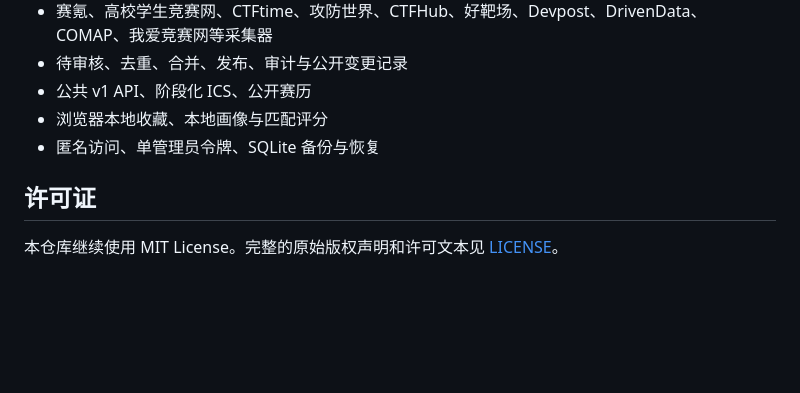
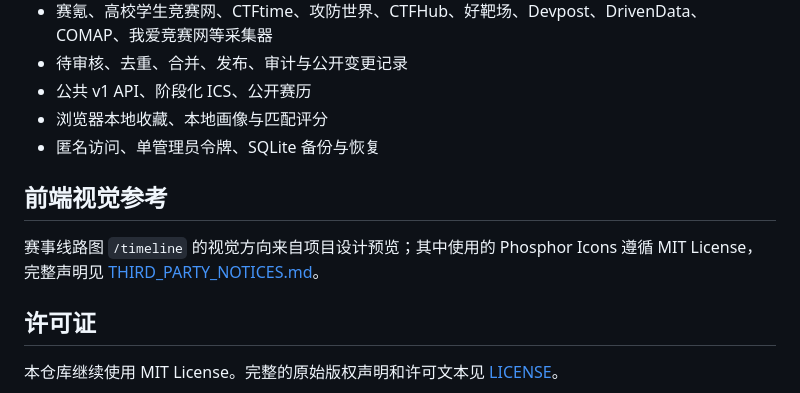
Before and after one commit to Cristallin2006/contest-radar, a Markdown page: ATTRIBUTION.md, the part around the change. Rendered like a GitHub page; blank space fills up the shorter version.

```diff
--- a/ATTRIBUTION.md
+++ b/ATTRIBUTION.md
@@ -24,6 +24,10 @@ freebie-radar 是一个“多源采集 + 信息雷达 + AI 过滤 + 管理审核
 - 浏览器本地收藏、本地画像与匹配评分
 - 匿名访问、单管理员令牌、SQLite 备份与恢复
 
+## 前端视觉参考
+
+赛事线路图 `/timeline` 的视觉方向来自项目设计预览；其中使用的 Phosphor Icons 遵循 MIT License，完整声明见 [THIRD_PARTY_NOTICES.md](THIRD_PARTY_NOTICES.md)。
+
 ## 许可证
 
 本仓库继续使用 MIT License。完整的原始版权声明和许可文本见 [LICENSE](LICENSE)。
```
Also changed, not shown: README.md (+17 -0 lines), THIRD_PARTY_NOTICES.md (added, +27 -0 lines), docs/screenshot-timeline.png (added), 7 other files.
